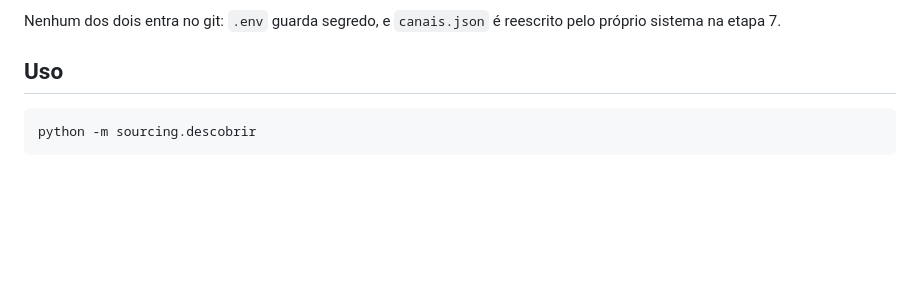
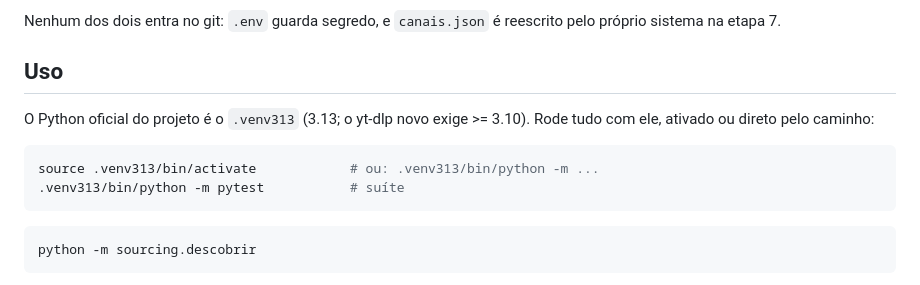
Before and after one commit to joaonunex123-dotcom/automaclips, a Markdown page: README.md, the part around the change. Drawn GitHub-style; blank space fills up the shorter version.

Commit message:
docs: README fixa .venv313 como o Python oficial
Co-Authored-By: Claude Sonnet 5.5 <noreply@anthropic.com>

````diff
--- a/README.md
+++ b/README.md
@@ -53,6 +53,14 @@ Nenhum dos dois entra no git: `.env` guarda segredo, e `canais.json` é
 reescrito pelo próprio sistema na etapa 7.
 
 ## Uso
+
+O Python oficial do projeto é o `.venv313` (3.13; o yt-dlp novo exige >= 3.10).
+Rode tudo com ele, ativado ou direto pelo caminho:
+
+```bash
+source .venv313/bin/activate            # ou: .venv313/bin/python -m ...
+.venv313/bin/python -m pytest           # suíte
+```
 
 ```bash
 python -m sourcing.descobrir
````
